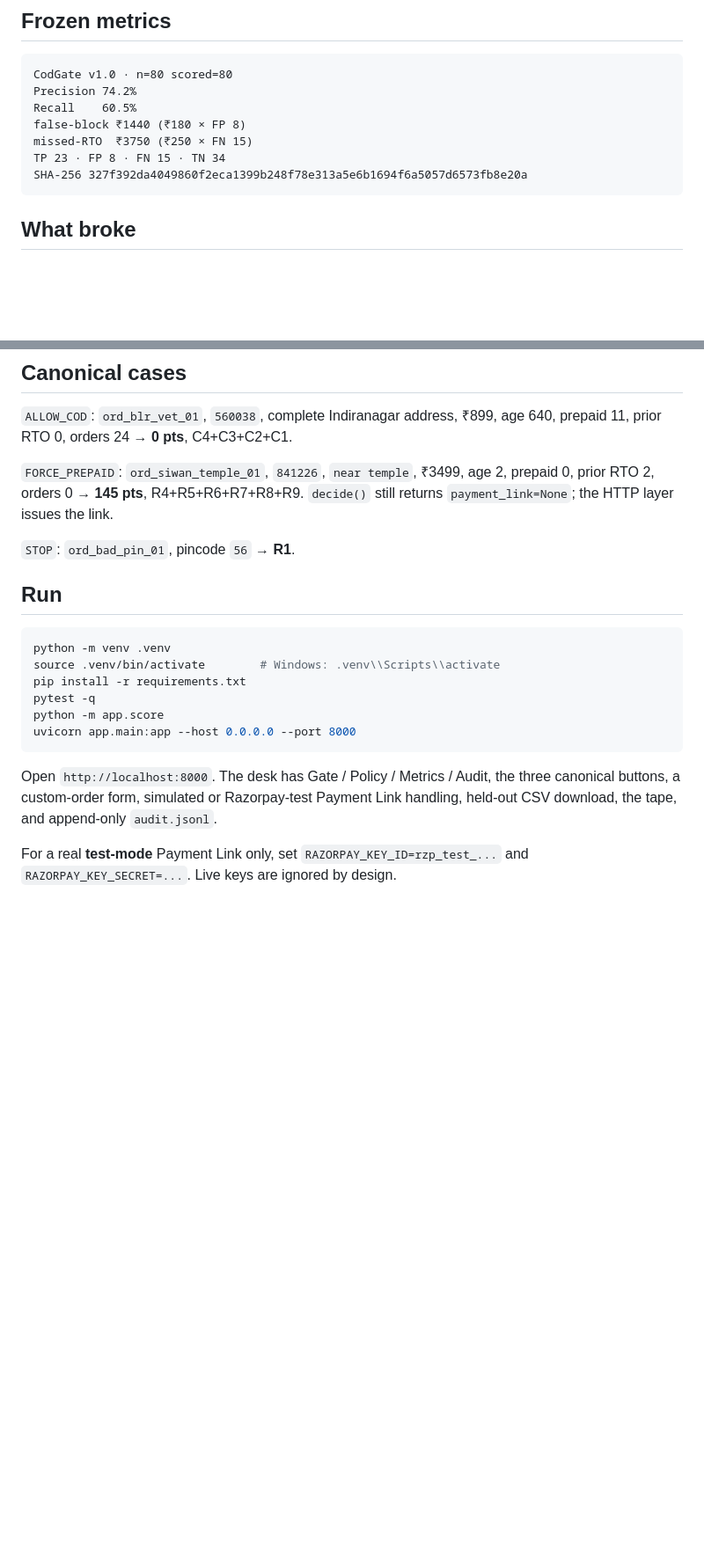
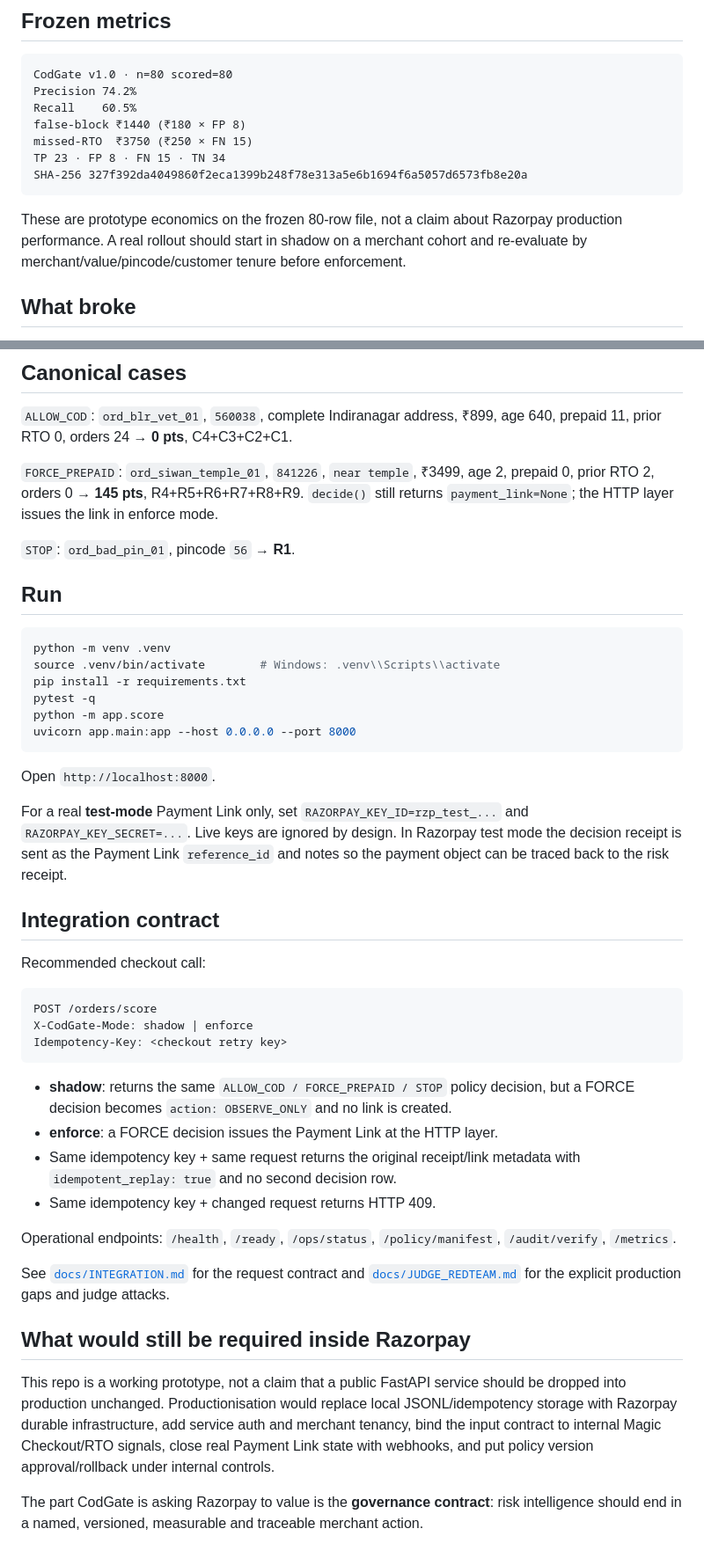
Before and after one commit to Akshu1245/codgate, a Markdown page: README.md, 2 parts joined by grey strips. Shown at 88% size. GitHub-like rendering; blank space fills up the shorter version.

Commit message:
Position CodGate as an adoptable risk control plane

````diff
--- a/README.md
+++ b/README.md
@@ -41,6 +60,8 @@ TP 23 · FP 8 · FN 15 · TN 34
 SHA-256 327f392da4049860f2eca1399b248f78e313a5e6b1694f6a5057d6573fb8e20a
 ```
 
+These are prototype economics on the frozen 80-row file, not a claim about Razorpay production performance. A real rollout should start in shadow on a merchant cohort and re-evaluate by merchant/value/pincode/customer tenure before enforcement.
+
 ## What broke
 
 - Complete address on a high-RTO pin scores 47 — under 50 — so Siwan with a house number still ships COD (h42–h45, h80).
@@ -51,7 +72,7 @@ SHA-256 327f392da4049860f2eca1399b248f78e313a5e6b1694f6a5057d6573fb8e20a
 
 `ALLOW_COD`: `ord_blr_vet_01`, `560038`, complete Indiranagar address, ₹899, age 640, prepaid 11, prior RTO 0, orders 24 → **0 pts**, C4+C3+C2+C1.
 
-`FORCE_PREPAID`: `ord_siwan_temple_01`, `841226`, `near temple`, ₹3499, age 2, prepaid 0, prior RTO 2, orders 0 → **145 pts**, R4+R5+R6+R7+R8+R9. `decide()` still returns `payment_link=None`; the HTTP layer issues the link.
+`FORCE_PREPAID`: `ord_siwan_temple_01`, `841226`, `near temple`, ₹3499, age 2, prepaid 0, prior RTO 2, orders 0 → **145 pts**, R4+R5+R6+R7+R8+R9. `decide()` still returns `payment_link=None`; the HTTP layer issues the link in enforce mode.
 
 `STOP`: `ord_bad_pin_01`, pincode `56` → **R1**.
 
@@ -66,6 +87,31 @@ python -m app.score
 uvicorn app.main:app --host 0.0.0.0 --port 8000
 ```
 
-Open `http://localhost:8000`. The desk has Gate / Policy / Metrics / Audit, the three canonical buttons, a custom-order form, simulated or Razorpay-test Payment Link handling, held-out CSV download, the tape, and append-only `audit.jsonl`.
+Open `http://localhost:8000`.
 
-For a real **test-mode** Payment Link only, set `RAZORPAY_KEY_ID=rzp_test_...` and `RAZORPAY_KEY_SECRET=...`. Live keys are ignored by design.
+For a real **test-mode** Payment Link only, set `RAZORPAY_KEY_ID=rzp_test_...` and `RAZORPAY_KEY_SECRET=...`. Live keys are ignored by design. In Razorpay test mode the decision receipt is sent as the Payment Link `reference_id` and notes so the payment object can be traced back to the risk receipt.
+
+## Integration contract
+
+Recommended checkout call:
+
+```text
+POST /orders/score
+X-CodGate-Mode: shadow | enforce
+Idempotency-Key: <checkout retry key>
+```
+
+- **shadow**: returns the same `ALLOW_COD / FORCE_PREPAID / STOP` policy decision, but a FORCE decision becomes `action: OBSERVE_ONLY` and no link is created.
+- **enforce**: a FORCE decision issues the Payment Link at the HTTP layer.
+- Same idempotency key + same request returns the original receipt/link metadata with `idempotent_replay: true` and no second decision row.
+- Same idempotency key + changed request returns HTTP 409.
+
+Operational endpoints: `/health`, `/ready`, `/ops/status`, `/policy/manifest`, `/audit/verify`, `/metrics`.
+
+See [`docs/INTEGRATION.md`](docs/INTEGRATION.md) for the request contract and [`docs/JUDGE_REDTEAM.md`](docs/JUDGE_REDTEAM.md) for the explicit production gaps and judge attacks.
+
+## What would still be required inside Razorpay
+
+This repo is a working prototype, not a claim that a public FastAPI service should be dropped into production unchanged. Productionisation would replace local JSONL/idempotency storage with Razorpay durable infrastructure, add service auth and merchant tenancy, bind the input contract to internal Magic Checkout/RTO signals, close real Payment Link state with webhooks, and put policy version approval/rollback under internal controls.
+
+The part CodGate is asking Razorpay to value is the **governance contract**: risk intelligence should end in a named, versioned, measurable and traceable merchant action.
````
Also changed, not shown: other parts of README.md (+19 -0 lines).
